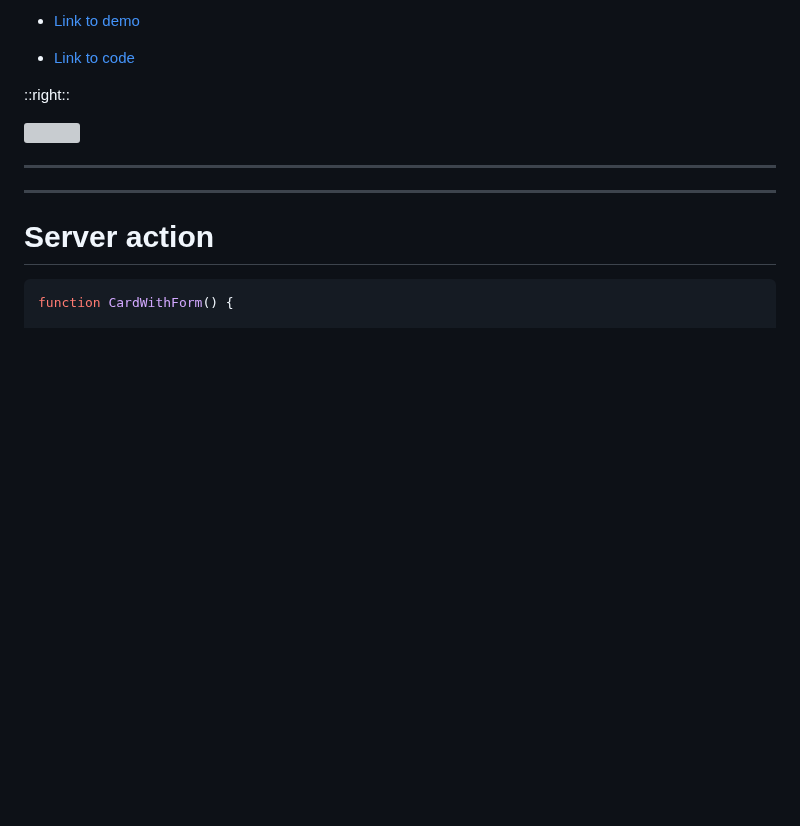
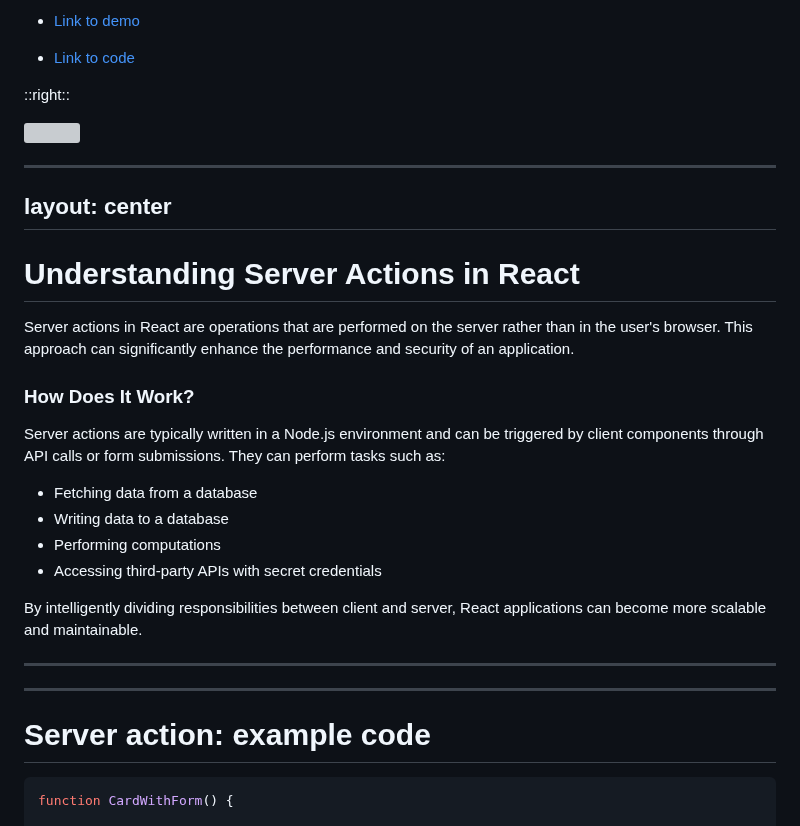
Before and after one commit to louis-sanna-eki/the-future-of-web-dev-2023, a Markdown page: slides.md, the part around the change. GitHub-like rendering; blank space fills up the shorter version; grey boxes are pictures that could not be loaded.

Commit message:
faet(server)

````diff
--- a/slides.md
+++ b/slides.md
@@ -243,9 +243,28 @@ layout: two-cols
 <img src="/images/nextjs-todo-app-screenshot.png" class="mt-20 rounded shadow" />
 
 ---
+layout: center
 ---
 
-# Server action
+# Understanding Server Actions in React
+
+Server actions in React are operations that are performed on the server rather than in the user's browser. This approach can significantly enhance the performance and security of an application.
+
+### How Does It Work?
+
+Server actions are typically written in a Node.js environment and can be triggered by client components through API calls or form submissions. They can perform tasks such as:
+
+- Fetching data from a database
+- Writing data to a database
+- Performing computations
+- Accessing third-party APIs with secret credentials
+
+By intelligently dividing responsibilities between client and server, React applications can become more scalable and maintainable.
+
+---
+---
+
+# Server action: example code
 
 ```javascript
 function CardWithForm() {
````
